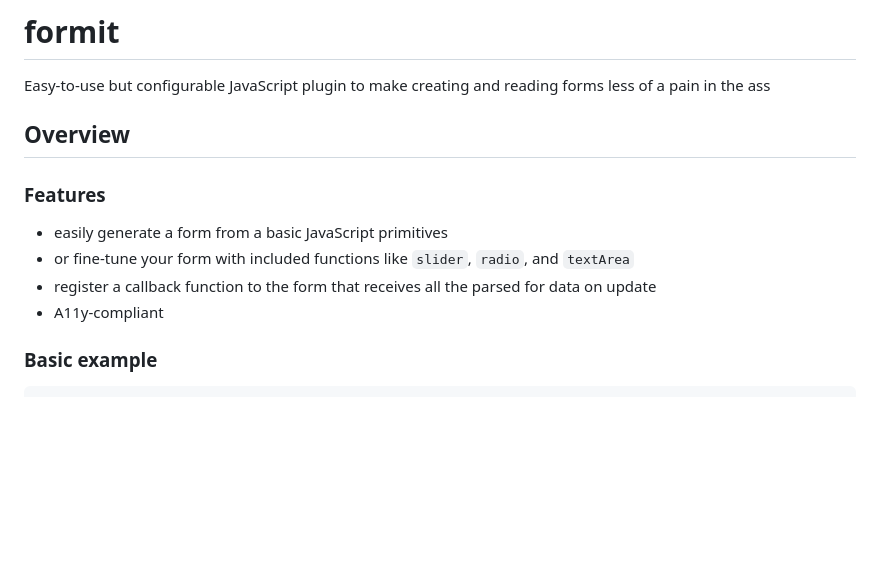
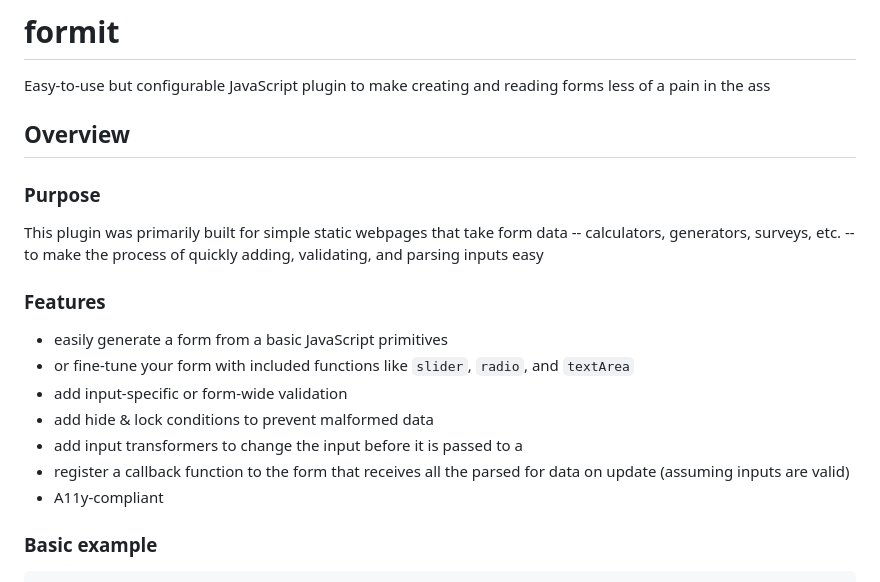
Before and after one commit to JamFactoryInc/formit, a Markdown page: README.md, the part around the change. GitHub-like rendering; blank space fills up the shorter version.

```diff
--- a/README.md
+++ b/README.md
@@ -2,10 +2,15 @@
 Easy-to-use but configurable JavaScript plugin to make creating and reading forms less of a pain in the ass
 
 ## Overview
+### Purpose
+This plugin was primarily built for simple static webpages that take form data -- calculators, generators, surveys, etc. -- to make the process of quickly adding, validating, and parsing inputs easy
 ### Features
 - easily generate a form from a basic JavaScript primitives
 - or fine-tune your form with included functions like `slider`, `radio`, and `textArea`
-- register a callback function to the form that receives all the parsed for data on update
+- add input-specific or form-wide validation
+- add hide & lock conditions to prevent malformed data
+- add input transformers to change the input before it is passed to a
+- register a callback function to the form that receives all the parsed for data on update (assuming inputs are valid)
 - A11y-compliant
 
 ### Basic example
```
